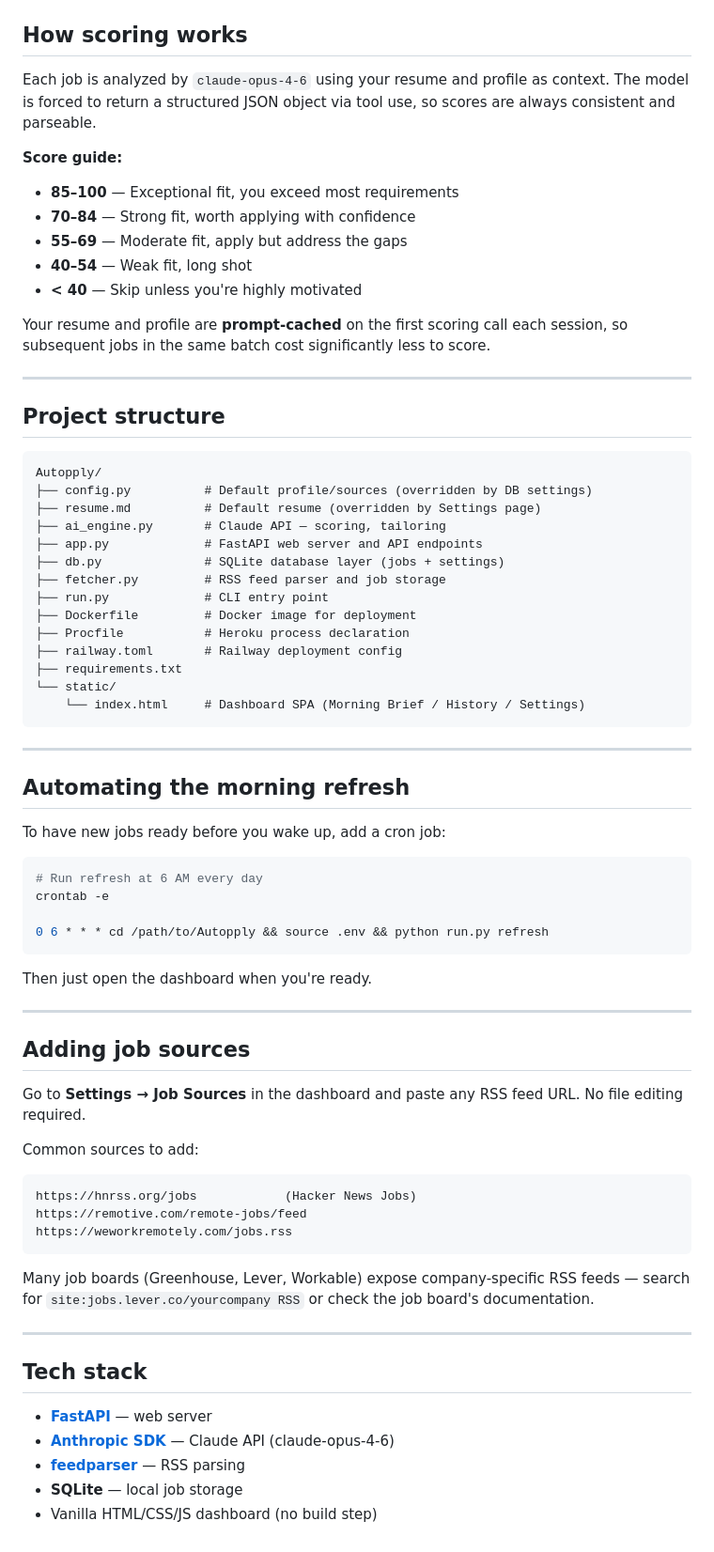
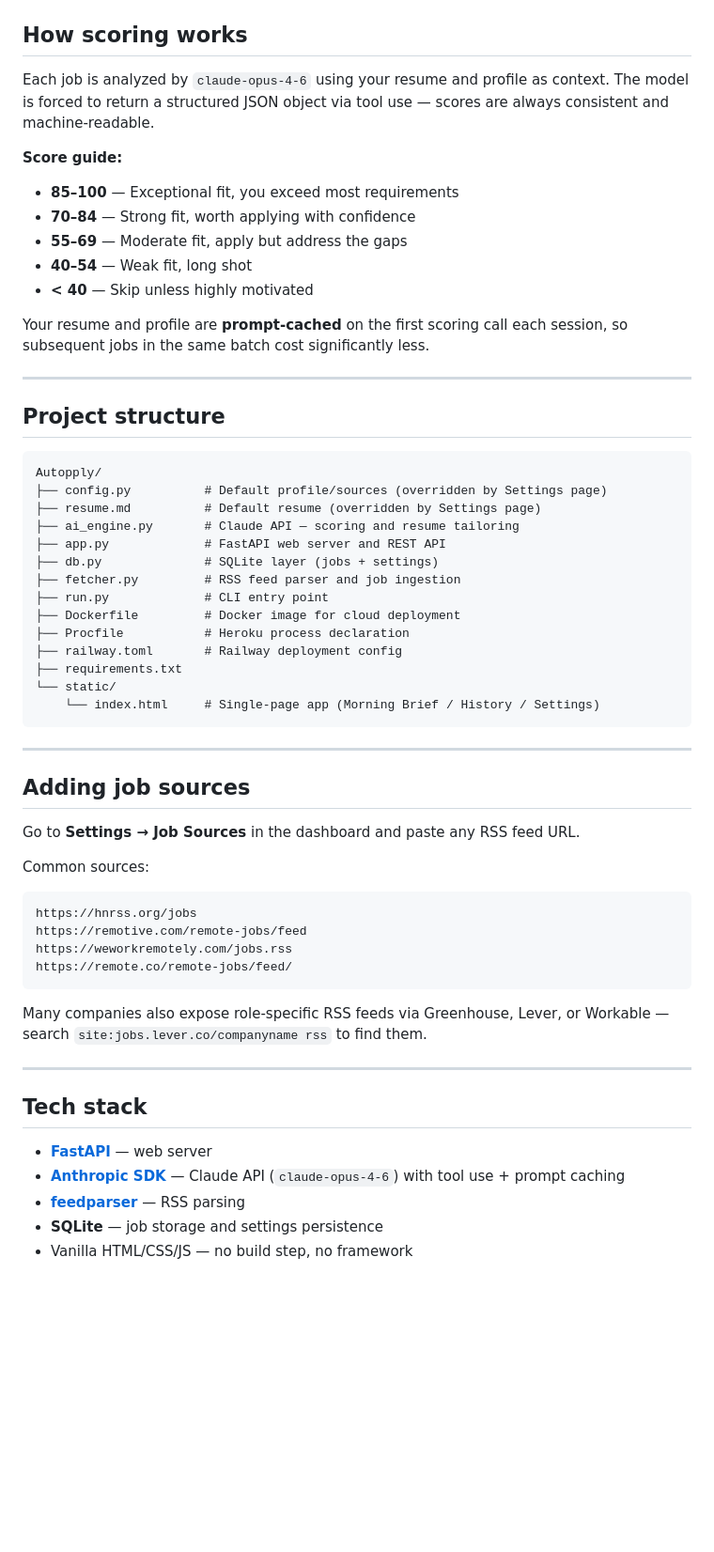
Before and after one commit to as14680/Autopply, a Markdown page: README.md, the part around one of its changes. Shown at 94% size. Drawn GitHub-style; blank space fills up the shorter version.

````diff
--- a/README.md
+++ b/README.md
@@ -144,15 +150,15 @@ python run.py score    # score unscored jobs only (no fetch)
 ## How scoring works
 
-Each job is analyzed by `claude-opus-4-6` using your resume and profile as context. The model is forced to return a structured JSON object via tool use, so scores are always consistent and parseable.
+Each job is analyzed by `claude-opus-4-6` using your resume and profile as context. The model is forced to return a structured JSON object via tool use — scores are always consistent and machine-readable.
 
 **Score guide:**
 - **85–100** — Exceptional fit, you exceed most requirements
 - **70–84** — Strong fit, worth applying with confidence
 - **55–69** — Moderate fit, apply but address the gaps
 - **40–54** — Weak fit, long shot
-- **< 40** — Skip unless you're highly motivated
+- **< 40** — Skip unless highly motivated
 
-Your resume and profile are **prompt-cached** on the first scoring call each session, so subsequent jobs in the same batch cost significantly less to score.
+Your resume and profile are **prompt-cached** on the first scoring call each session, so subsequent jobs in the same batch cost significantly less.
 
 ---
 
@@ -160,58 +166,44 @@ Your resume and profile are **prompt-cached** on the first scoring call each ses
 
 ```
 Autopply/
-├── config.py          # Default profile/sources (overridden by DB settings)
+├── config.py          # Default profile/sources (overridden by Settings page)
 ├── resume.md          # Default resume (overridden by Settings page)
-├── ai_engine.py       # Claude API — scoring, tailoring
-├── app.py             # FastAPI web server and API endpoints
-├── db.py              # SQLite database layer (jobs + settings)
-├── fetcher.py         # RSS feed parser and job storage
+├── ai_engine.py       # Claude API — scoring and resume tailoring
+├── app.py             # FastAPI web server and REST API
+├── db.py              # SQLite layer (jobs + settings)
+├── fetcher.py         # RSS feed parser and job ingestion
 ├── run.py             # CLI entry point
-├── Dockerfile         # Docker image for deployment
+├── Dockerfile         # Docker image for cloud deployment
 ├── Procfile           # Heroku process declaration
 ├── railway.toml       # Railway deployment config
 ├── requirements.txt
 └── static/
-    └── index.html     # Dashboard SPA (Morning Brief / History / Settings)
+    └── index.html     # Single-page app (Morning Brief / History / Settings)
 ```
-
----
-
-## Automating the morning refresh
-
-To have new jobs ready before you wake up, add a cron job:
-
-```bash
-# Run refresh at 6 AM every day
-crontab -e
-
-0 6 * * * cd /path/to/Autopply && source .env && python run.py refresh
-```
-
-Then just open the dashboard when you're ready.
 
 ---
 
 ## Adding job sources
 
-Go to **Settings → Job Sources** in the dashboard and paste any RSS feed URL. No file editing required.
+Go to **Settings → Job Sources** in the dashboard and paste any RSS feed URL.
 
-Common sources to add:
+Common sources:
 
 ```
-https://hnrss.org/jobs            (Hacker News Jobs)
+https://hnrss.org/jobs
 https://remotive.com/remote-jobs/feed
 https://weworkremotely.com/jobs.rss
+https://remote.co/remote-jobs/feed/
 ```
 
-Many job boards (Greenhouse, Lever, Workable) expose company-specific RSS feeds — search for `site:jobs.lever.co/yourcompany RSS` or check the job board's documentation.
+Many companies also expose role-specific RSS feeds via Greenhouse, Lever, or Workable — search `site:jobs.lever.co/companyname rss` to find them.
 
 ---
 
 ## Tech stack
 
 - **[FastAPI](https://fastapi.tiangolo.com/)** — web server
-- **[Anthropic SDK](https://github.com/anthropics/anthropic-sdk-python)** — Claude API (claude-opus-4-6)
+- **[Anthropic SDK](https://github.com/anthropics/anthropic-sdk-python)** — Claude API (`claude-opus-4-6`) with tool use + prompt caching
 - **[feedparser](https://feedparser.readthedocs.io/)** — RSS parsing
-- **SQLite** — local job storage
-- Vanilla HTML/CSS/JS dashboard (no build step)
+- **SQLite** — job storage and settings persistence
+- Vanilla HTML/CSS/JS — no build step, no framework
````
Also changed, not shown: other parts of README.md (+57 -51 lines).
